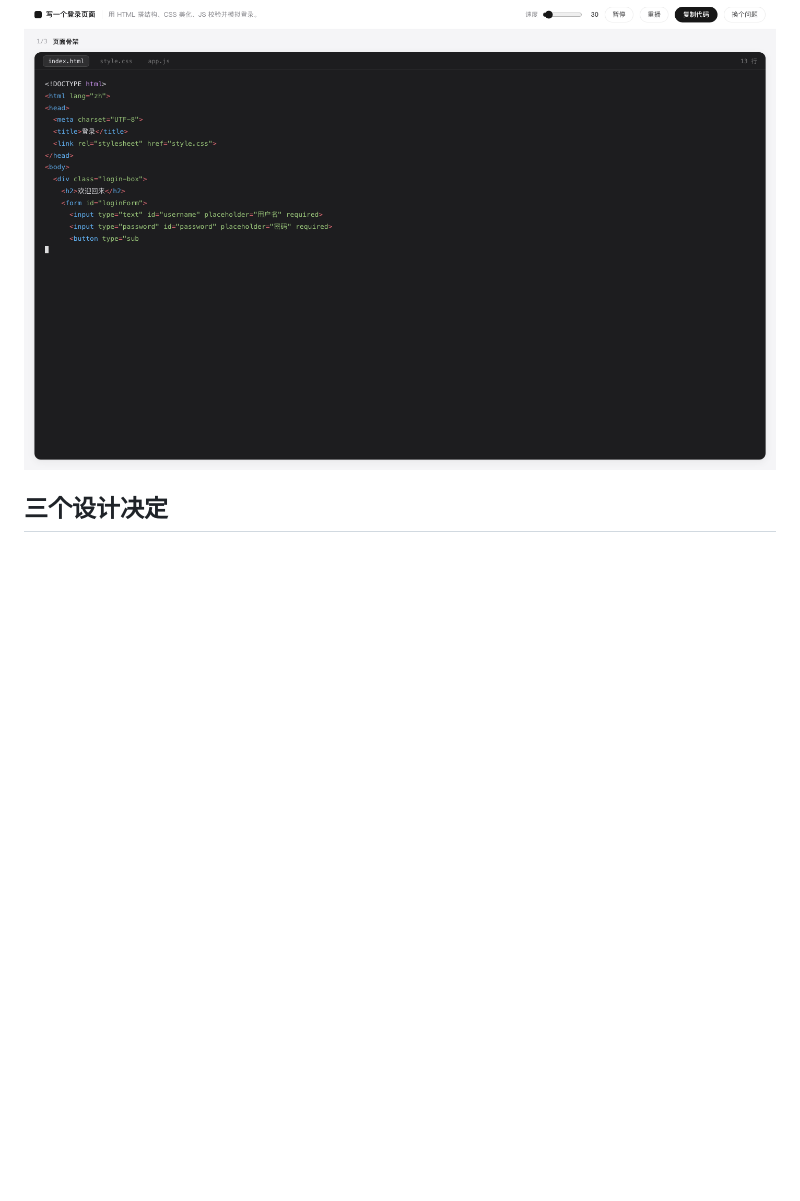
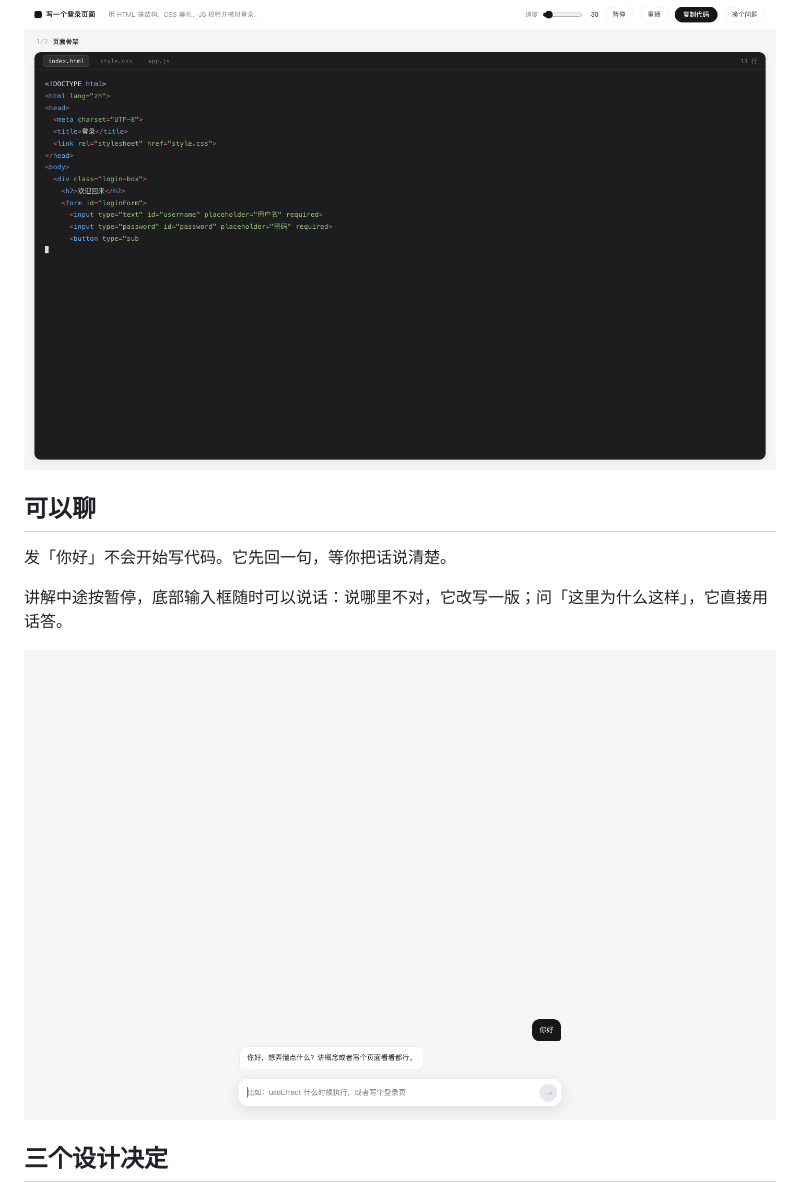
Before and after one commit to New-King/step-coding, a Markdown page: README.md, the part around the change. Rendered like a GitHub page; pictures changed too: docs/20-chat.png (added); blank space fills up the shorter version.

```diff
--- a/README.md
+++ b/README.md
@@ -21,6 +21,14 @@
 ![讲概念](docs/18-flow.png)
 
 ![写界面](docs/17-ui.png)
+
+## 可以聊
+
+发「你好」不会开始写代码。它先回一句，等你把话说清楚。
+
+讲解中途按暂停，底部输入框随时可以说话：说哪里不对，它改写一版；问「这里为什么这样」，它直接用话答。
+
+![对话](docs/20-chat.png)
 
 ## 三个设计决定
 
```
Also changed, not shown: docs/21-talk.png (added), 4 other files.
